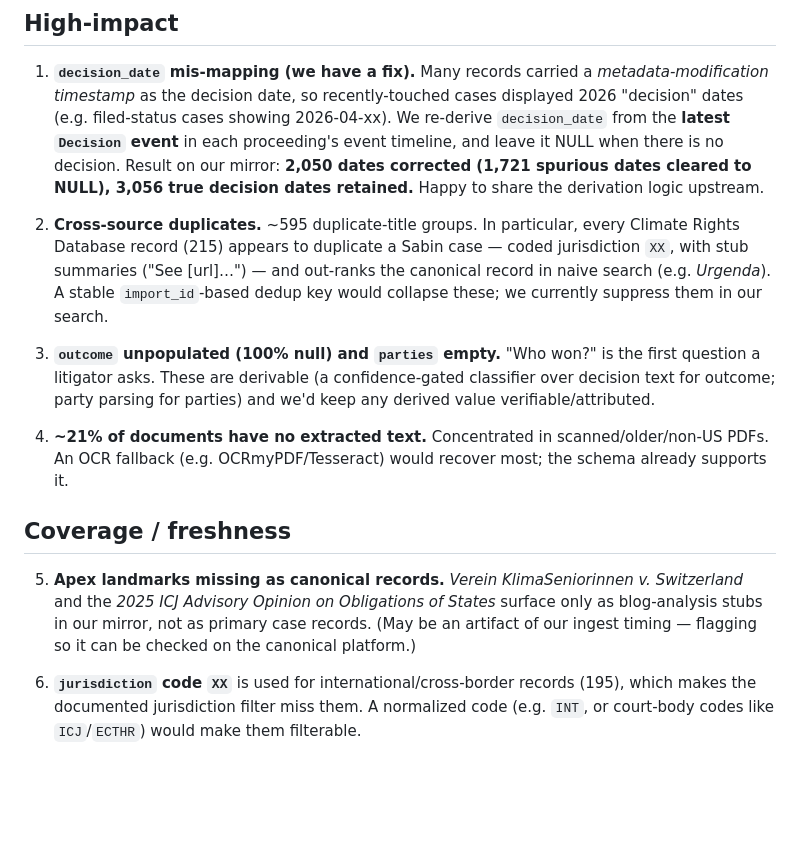
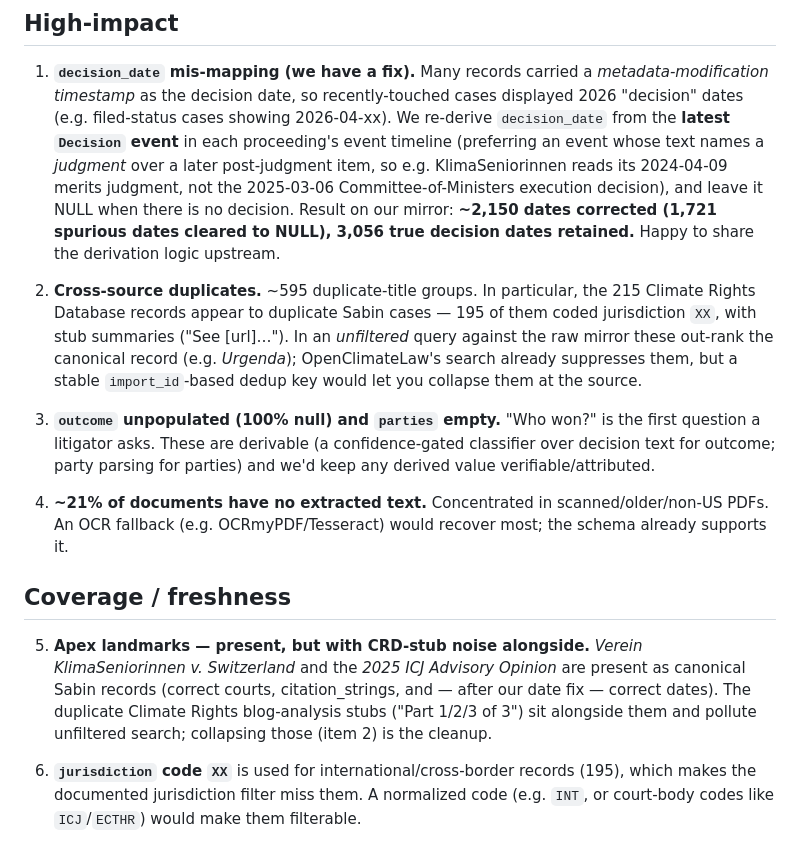
Before and after one commit to jonashertner/openclimatelaw, a Markdown page: docs/demo/data-quality-report.md, the part around the change. GitHub-like rendering; blank space fills up the shorter version.

```diff
--- a/docs/demo/data-quality-report.md
+++ b/docs/demo/data-quality-report.md
@@ -11,14 +11,17 @@
 1. **`decision_date` mis-mapping (we have a fix).** Many records carried a *metadata-modification
    timestamp* as the decision date, so recently-touched cases displayed 2026 "decision" dates (e.g.
    filed-status cases showing 2026-04-xx). We re-derive `decision_date` from the **latest `Decision`
-   event** in each proceeding's event timeline, and leave it NULL when there is no decision. Result on
-   our mirror: **2,050 dates corrected (1,721 spurious dates cleared to NULL), 3,056 true decision
-   dates retained.** Happy to share the derivation logic upstream.
+   event** in each proceeding's event timeline (preferring an event whose text names a *judgment* over a
+   later post-judgment item, so e.g. KlimaSeniorinnen reads its 2024-04-09 merits judgment, not the
+   2025-03-06 Committee-of-Ministers execution decision), and leave it NULL when there is no decision.
+   Result on our mirror: **~2,150 dates corrected (1,721 spurious dates cleared to NULL), 3,056 true
+   decision dates retained.** Happy to share the derivation logic upstream.
 
-2. **Cross-source duplicates.** ~595 duplicate-title groups. In particular, every Climate Rights
-   Database record (215) appears to duplicate a Sabin case — coded jurisdiction `XX`, with stub
-   summaries ("See [url]…") — and out-ranks the canonical record in naive search (e.g. *Urgenda*). A
-   stable `import_id`-based dedup key would collapse these; we currently suppress them in our search.
+2. **Cross-source duplicates.** ~595 duplicate-title groups. In particular, the 215 Climate Rights
+   Database records appear to duplicate Sabin cases — 195 of them coded jurisdiction `XX`, with stub
+   summaries ("See [url]…"). In an *unfiltered* query against the raw mirror these out-rank the canonical
+   record (e.g. *Urgenda*); OpenClimateLaw's search already suppresses them, but a stable
+   `import_id`-based dedup key would let you collapse them at the source.
 
 3. **`outcome` unpopulated (100% null) and `parties` empty.** "Who won?" is the first question a
    litigator asks. These are derivable (a confidence-gated classifier over decision text for outcome;
@@ -29,10 +32,11 @@
 
 ## Coverage / freshness
 
-5. **Apex landmarks missing as canonical records.** *Verein KlimaSeniorinnen v. Switzerland* and the
-   *2025 ICJ Advisory Opinion on Obligations of States* surface only as blog-analysis stubs in our
-   mirror, not as primary case records. (May be an artifact of our ingest timing — flagging so it can
-   be checked on the canonical platform.)
+5. **Apex landmarks — present, but with CRD-stub noise alongside.** *Verein KlimaSeniorinnen v.
+   Switzerland* and the *2025 ICJ Advisory Opinion* are present as canonical Sabin records (correct
+   courts, citation_strings, and — after our date fix — correct dates). The duplicate Climate Rights
+   blog-analysis stubs ("Part 1/2/3 of 3") sit alongside them and pollute unfiltered search; collapsing
+   those (item 2) is the cleanup.
 
 6. **`jurisdiction` code `XX`** is used for international/cross-border records (195), which makes the
    documented jurisdiction filter miss them. A normalized code (e.g. `INT`, or court-body codes like
```
Also changed, not shown: docs/demo/runbook.md (+22 -6 lines).
